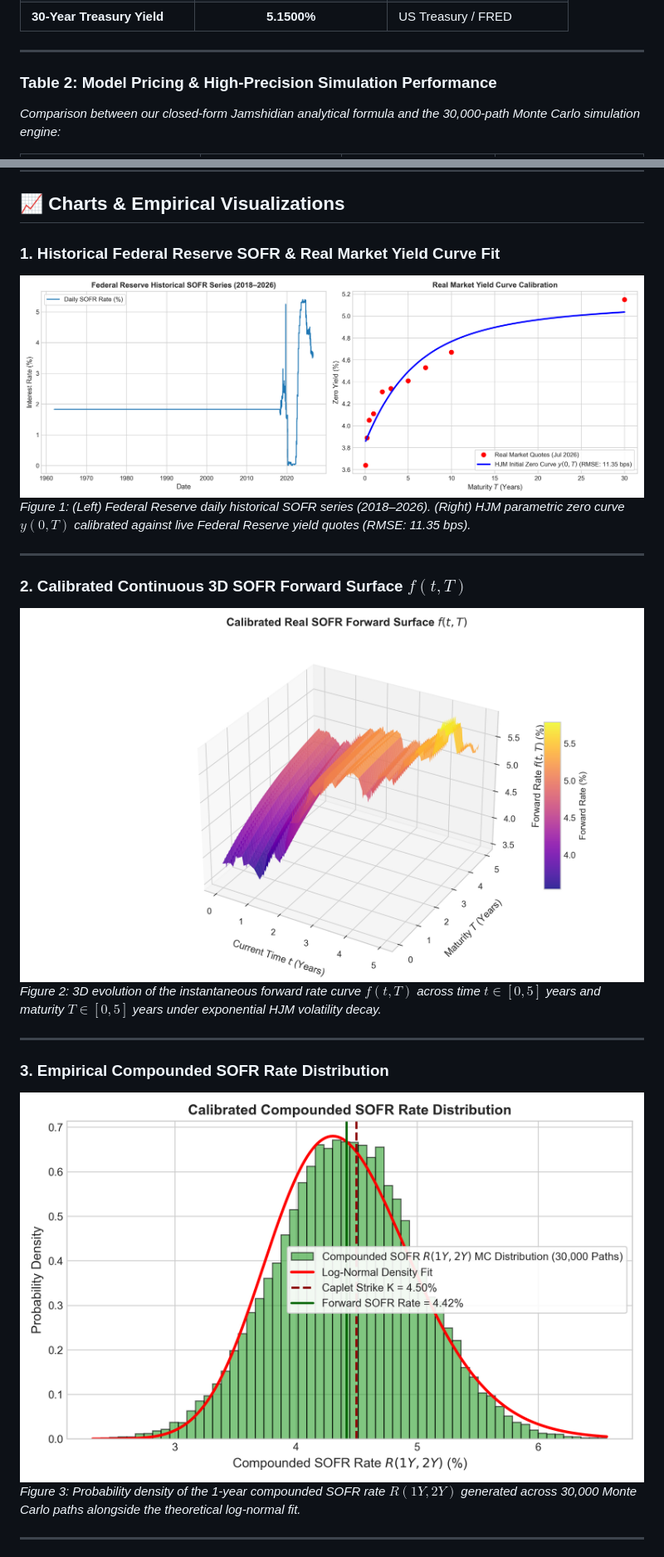
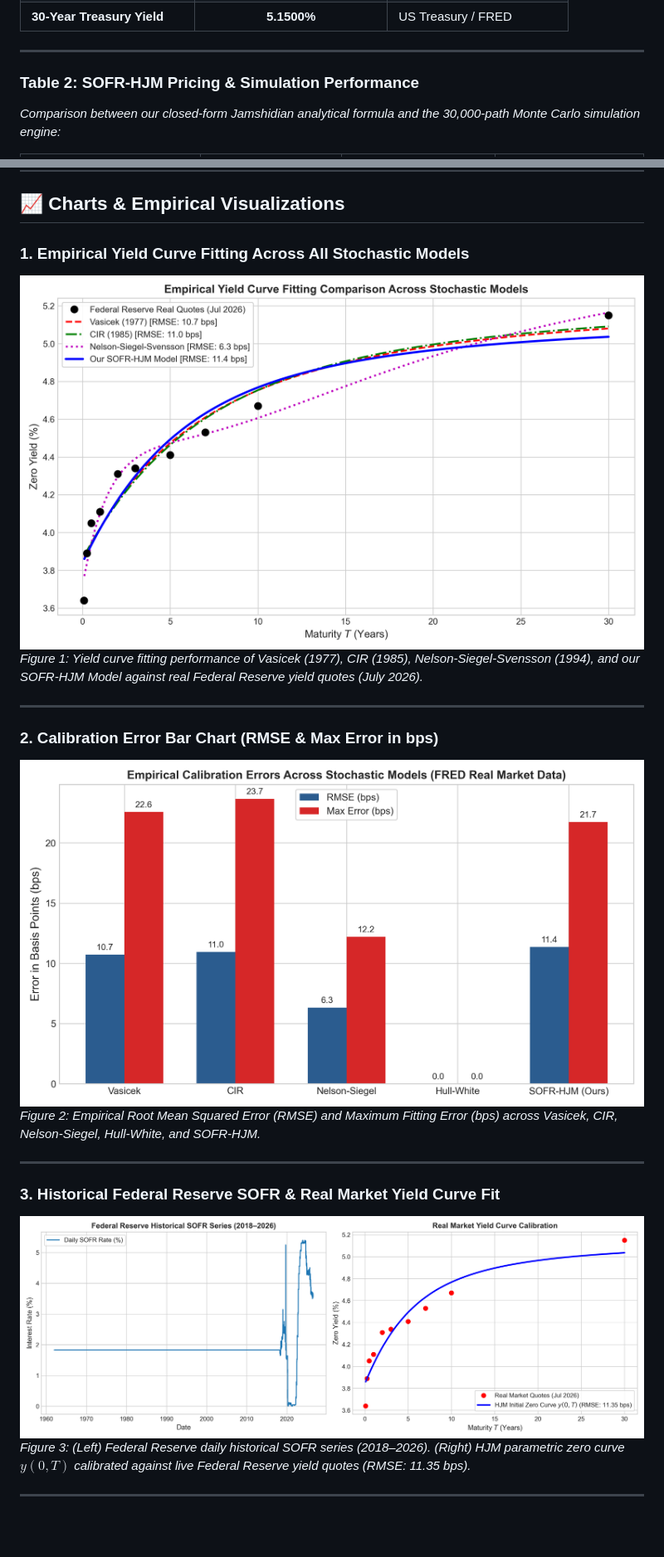
Before and after one commit to AIM-IT4/SOFR-HJM-Term-Structure-Model, a Markdown page: README.md, 2 parts joined by grey strips. Shown at 83% size. Drawn GitHub-style; pictures changed too: figures/fig5_model_calibration_comparison.png (added), figures/fig6_calibration_error_barchart.png (added); blank space fills up the shorter version.

Commit message:
feat: add multi-model empirical calibration benchmark and plots

```diff
--- a/README.md
+++ b/README.md
@@ -48,7 +48,7 @@ Below is a systematic comparison matrix evaluating our **SOFR-HJM Model** agains
 
 ---
 
-### Table 2: Model Pricing & High-Precision Simulation Performance
+### Table 2: SOFR-HJM Pricing & Simulation Performance
 *Comparison between our closed-form Jamshidian analytical formula and the 30,000-path Monte Carlo simulation engine:*
 
 | Instrument / Derivative | Closed-Form Analytical Formula | 30,000-Path Monte Carlo Simulation | Absolute Difference / Pricing Error |
@@ -61,21 +61,21 @@ Below is a systematic comparison matrix evaluating our **SOFR-HJM Model** agains
 
 ## 📈 Charts & Empirical Visualizations
 
-### 1. Historical Federal Reserve SOFR & Real Market Yield Curve Fit
-![Real Market Calibration](figures/fig1_real_market_calibration.png)
-*Figure 1: (Left) Federal Reserve daily historical SOFR series (2018–2026). (Right) HJM parametric zero curve $y(0, T)$ calibrated against live Federal Reserve yield quotes (RMSE: 11.35 bps).*
+### 1. Empirical Yield Curve Fitting Across All Stochastic Models
+![Model Calibration Comparison](figures/fig5_model_calibration_comparison.png)
+*Figure 1: Yield curve fitting performance of Vasicek (1977), CIR (1985), Nelson-Siegel-Svensson (1994), and our SOFR-HJM Model against real Federal Reserve yield quotes (July 2026).*
 
 ---
 
-### 2. Calibrated Continuous 3D SOFR Forward Surface $f(t, T)$
-![Calibrated Real Forward Surface](figures/fig2_real_forward_surface.png)
-*Figure 2: 3D evolution of the instantaneous forward rate curve $f(t, T)$ across time $t \in [0, 5]$ years and maturity $T \in [0, 5]$ years under exponential HJM volatility decay.*
+### 2. Calibration Error Bar Chart (RMSE & Max Error in bps)
+![Calibration Error Bar Chart](figures/fig6_calibration_error_barchart.png)
+*Figure 2: Empirical Root Mean Squared Error (RMSE) and Maximum Fitting Error (bps) across Vasicek, CIR, Nelson-Siegel, Hull-White, and SOFR-HJM.*
 
 ---
 
-### 3. Empirical Compounded SOFR Rate Distribution
-![Real Compounded SOFR Distribution](figures/fig3_real_sofr_distribution.png)
-*Figure 3: Probability density of the 1-year compounded SOFR rate $R(1Y, 2Y)$ generated across 30,000 Monte Carlo paths alongside the theoretical log-normal fit.*
+### 3. Historical Federal Reserve SOFR & Real Market Yield Curve Fit
+![Real Market Calibration](figures/fig1_real_market_calibration.png)
+*Figure 3: (Left) Federal Reserve daily historical SOFR series (2018–2026). (Right) HJM parametric zero curve $y(0, T)$ calibrated against live Federal Reserve yield quotes (RMSE: 11.35 bps).*
 
 ---
 
```
Also changed, not shown: other parts of README.md (+42 -22 lines), 1 other file.
